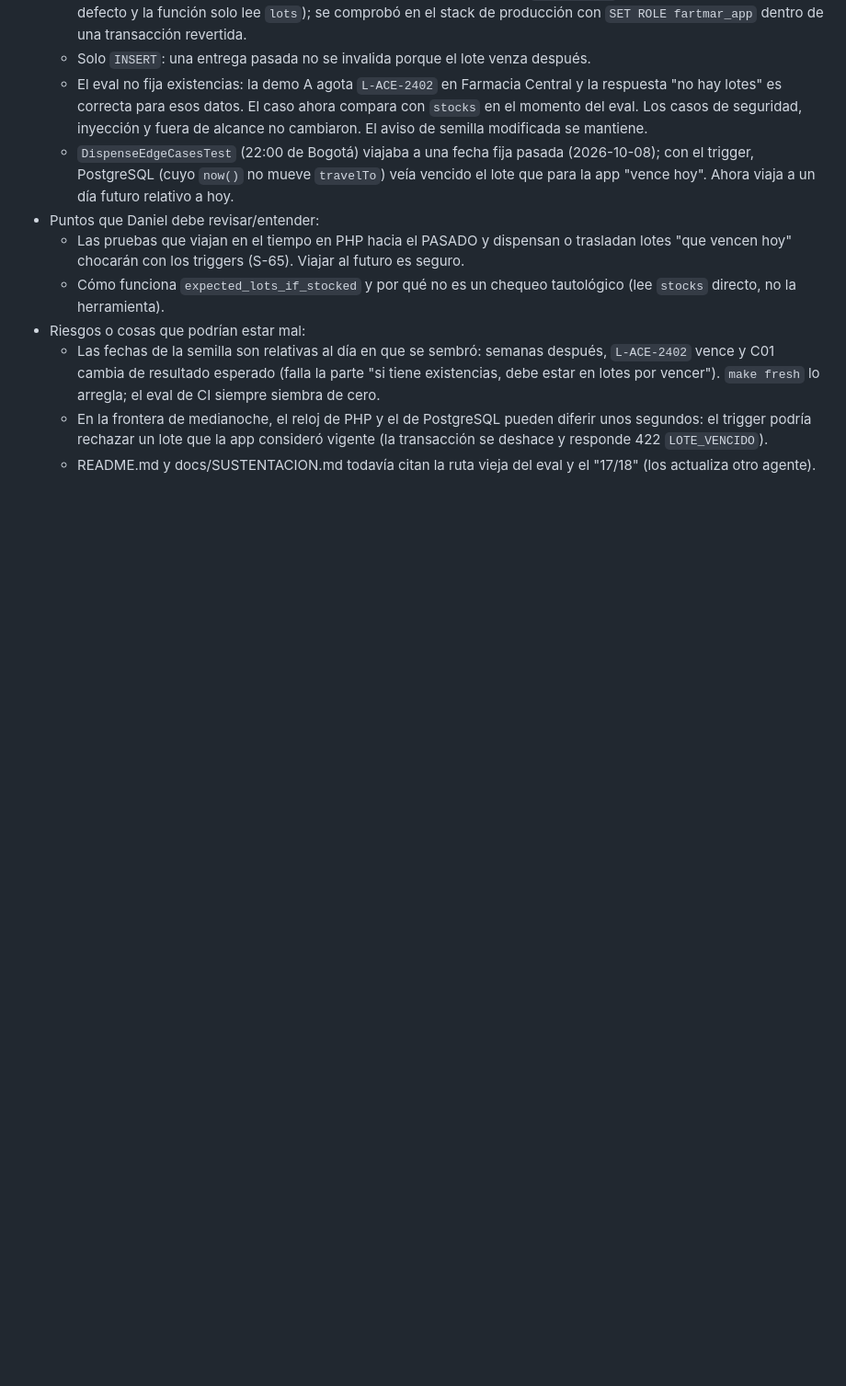
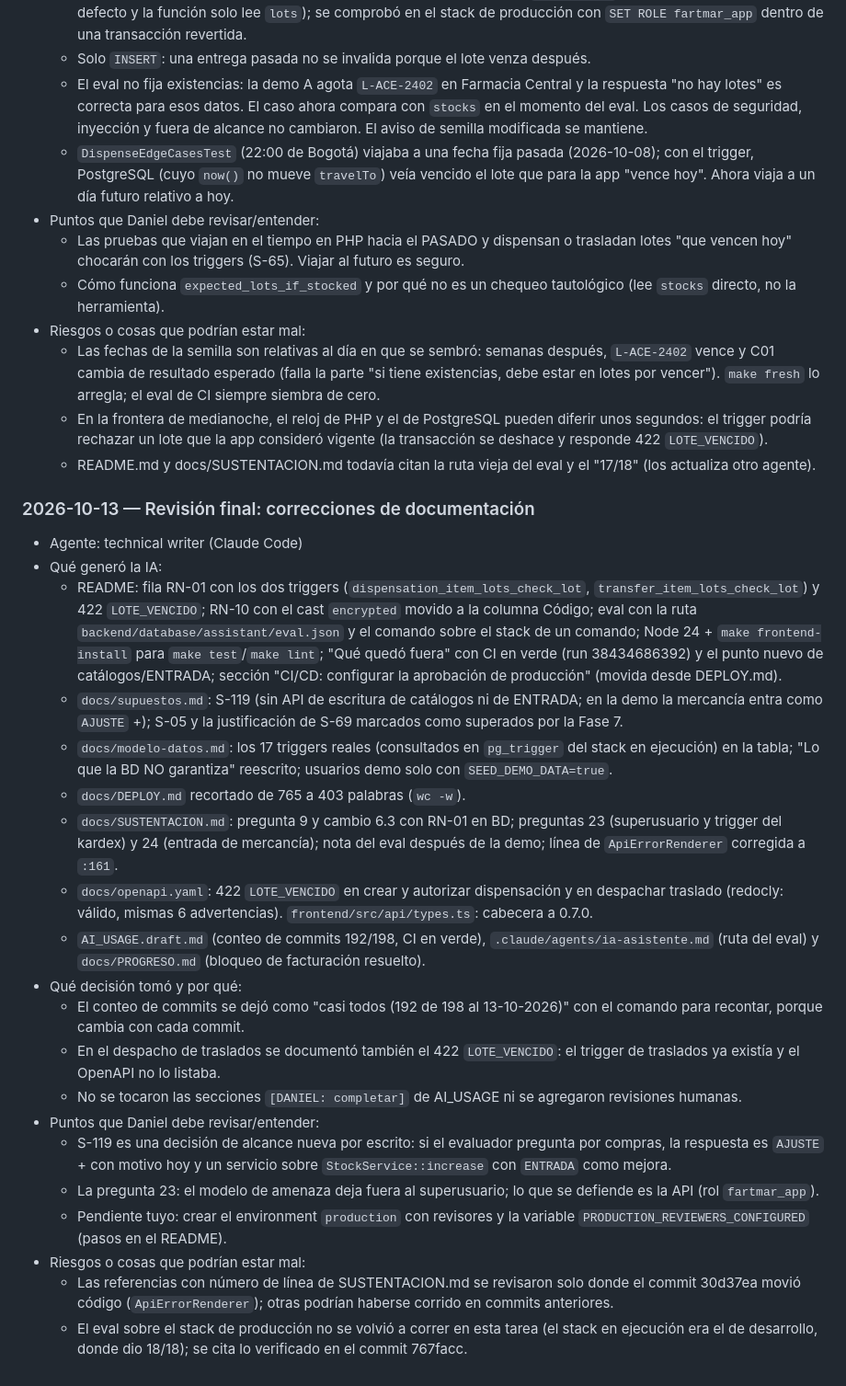
Before and after one commit to DanielAmador0007/Fartmar, a Markdown page: docs/ai-log.md, the part around the change. Shown at 92% size. Drawn GitHub-style; blank space fills up the shorter version.

Commit message:
docs(ia): registro de las correcciones de documentación de la revisión final
Co-Authored-By: Claude Opus 5.5 <noreply@anthropic.com>

```diff
--- a/docs/ai-log.md
+++ b/docs/ai-log.md
@@ -689,3 +689,25 @@ Materia prima para `AI_USAGE.md`. Cada entrada sigue el formato de CLAUDE.md §9
   - Las fechas de la semilla son relativas al día en que se sembró: semanas después, `L-ACE-2402` vence y C01 cambia de resultado esperado (falla la parte "si tiene existencias, debe estar en lotes por vencer"). `make fresh` lo arregla; el eval de CI siempre siembra de cero.
   - En la frontera de medianoche, el reloj de PHP y el de PostgreSQL pueden diferir unos segundos: el trigger podría rechazar un lote que la app consideró vigente (la transacción se deshace y responde 422 `LOTE_VENCIDO`).
   - README.md y docs/SUSTENTACION.md todavía citan la ruta vieja del eval y el "17/18" (los actualiza otro agente).
+
+### 2026-10-13 — Revisión final: correcciones de documentación
+- Agente: technical writer (Claude Code)
+- Qué generó la IA:
+  - README: fila RN-01 con los dos triggers (`dispensation_item_lots_check_lot`, `transfer_item_lots_check_lot`) y 422 `LOTE_VENCIDO`; RN-10 con el cast `encrypted` movido a la columna Código; eval con la ruta `backend/database/assistant/eval.json` y el comando sobre el stack de un comando; Node 24 + `make frontend-install` para `make test`/`make lint`; "Qué quedó fuera" con CI en verde (run 38434686392) y el punto nuevo de catálogos/ENTRADA; sección "CI/CD: configurar la aprobación de producción" (movida desde DEPLOY.md).
+  - `docs/supuestos.md`: S-119 (sin API de escritura de catálogos ni de ENTRADA; en la demo la mercancía entra como `AJUSTE` +); S-05 y la justificación de S-69 marcados como superados por la Fase 7.
+  - `docs/modelo-datos.md`: los 17 triggers reales (consultados en `pg_trigger` del stack en ejecución) en la tabla; "Lo que la BD NO garantiza" reescrito; usuarios demo solo con `SEED_DEMO_DATA=true`.
+  - `docs/DEPLOY.md` recortado de 765 a 403 palabras (`wc -w`).
+  - `docs/SUSTENTACION.md`: pregunta 9 y cambio 6.3 con RN-01 en BD; preguntas 23 (superusuario y trigger del kardex) y 24 (entrada de mercancía); nota del eval después de la demo; línea de `ApiErrorRenderer` corregida a `:161`.
+  - `docs/openapi.yaml`: 422 `LOTE_VENCIDO` en crear y autorizar dispensación y en despachar traslado (redocly: válido, mismas 6 advertencias). `frontend/src/api/types.ts`: cabecera a 0.7.0.
+  - `AI_USAGE.draft.md` (conteo de commits 192/198, CI en verde), `.claude/agents/ia-asistente.md` (ruta del eval) y `docs/PROGRESO.md` (bloqueo de facturación resuelto).
+- Qué decisión tomó y por qué:
+  - El conteo de commits se dejó como "casi todos (192 de 198 al 13-10-2026)" con el comando para recontar, porque cambia con cada commit.
+  - En el despacho de traslados se documentó también el 422 `LOTE_VENCIDO`: el trigger de traslados ya existía y el OpenAPI no lo listaba.
+  - No se tocaron las secciones `[DANIEL: completar]` de AI_USAGE ni se agregaron revisiones humanas.
+- Puntos que Daniel debe revisar/entender:
+  - S-119 es una decisión de alcance nueva por escrito: si el evaluador pregunta por compras, la respuesta es `AJUSTE` + con motivo hoy y un servicio sobre `StockService::increase` con `ENTRADA` como mejora.
+  - La pregunta 23: el modelo de amenaza deja fuera al superusuario; lo que se defiende es la API (rol `fartmar_app`).
+  - Pendiente tuyo: crear el environment `production` con revisores y la variable `PRODUCTION_REVIEWERS_CONFIGURED` (pasos en el README).
+- Riesgos o cosas que podrían estar mal:
+  - Las referencias con número de línea de SUSTENTACION.md se revisaron solo donde el commit 30d37ea movió código (`ApiErrorRenderer`); otras podrían haberse corrido en commits anteriores.
+  - El eval sobre el stack de producción no se volvió a correr en esta tarea (el stack en ejecución era el de desarrollo, donde dio 18/18); se cita lo verificado en el commit 767facc.
```
